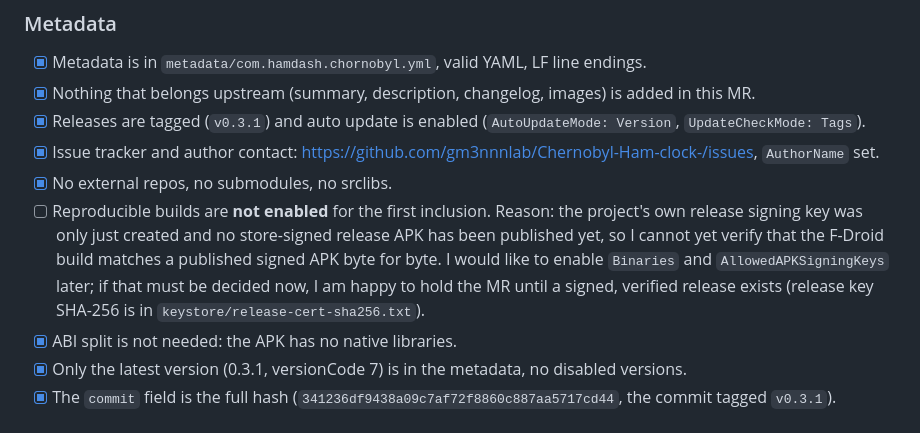
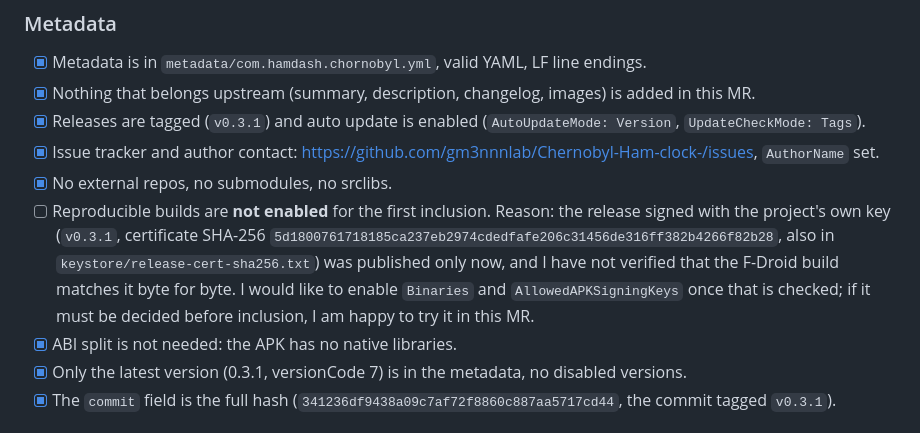
Before and after one commit to gm3nnnlab/byl-Ham-clock-, a Markdown page: fdroid/MR_DESCRIPTION.md, the part around the change. GitHub-like rendering.

```diff
--- a/fdroid/MR_DESCRIPTION.md
+++ b/fdroid/MR_DESCRIPTION.md
@@ -81,11 +81,11 @@ Privacy policy: https://github.com/gm3nnnlab/Chernobyl-Ham-clock-/blob/main/PRIV
 * [x] Releases are tagged (`v0.3.1`) and auto update is enabled (`AutoUpdateMode: Version`, `UpdateCheckMode: Tags`).
 * [x] Issue tracker and author contact: https://github.com/gm3nnnlab/Chernobyl-Ham-clock-/issues, `AuthorName` set.
 * [x] No external repos, no submodules, no srclibs.
-* [ ] Reproducible builds are **not enabled** for the first inclusion. Reason: the project's own release signing key was
-  only just created and no store-signed release APK has been published yet, so I cannot yet verify that the F-Droid
-  build matches a published signed APK byte for byte. I would like to enable `Binaries` and `AllowedAPKSigningKeys`
-  later; if that must be decided now, I am happy to hold the MR until a signed, verified release exists (release key
-  SHA-256 is in `keystore/release-cert-sha256.txt`).
+* [ ] Reproducible builds are **not enabled** for the first inclusion. Reason: the release signed with the project's
+  own key (`v0.3.1`, certificate SHA-256 `5d1800761718185ca237eb2974cdedfafe206c31456de316ff382b4266f82b28`, also in
+  `keystore/release-cert-sha256.txt`) was published only now, and I have not verified that the F-Droid build matches it
+  byte for byte. I would like to enable `Binaries` and `AllowedAPKSigningKeys` once that is checked; if it must be
+  decided before inclusion, I am happy to try it in this MR.
 * [x] ABI split is not needed: the APK has no native libraries.
 * [x] Only the latest version (0.3.1, versionCode 7) is in the metadata, no disabled versions.
 * [x] The `commit` field is the full hash (`341236df9438a09c7af72f8860c887aa5717cd44`, the commit tagged `v0.3.1`).
```
Also changed, not shown: PUBLISHING.md (+9 -7 lines), README.md (+12 -10 lines).
